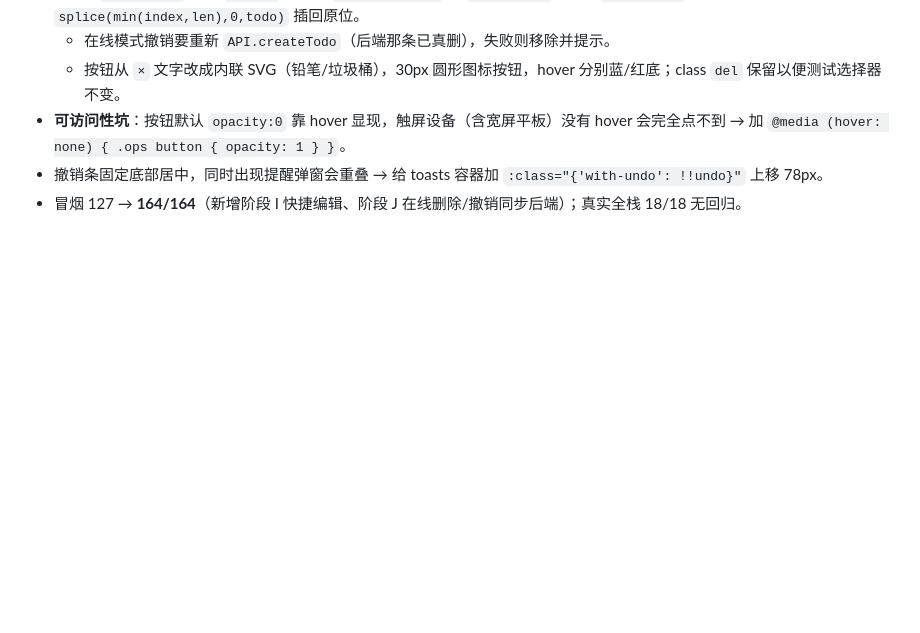
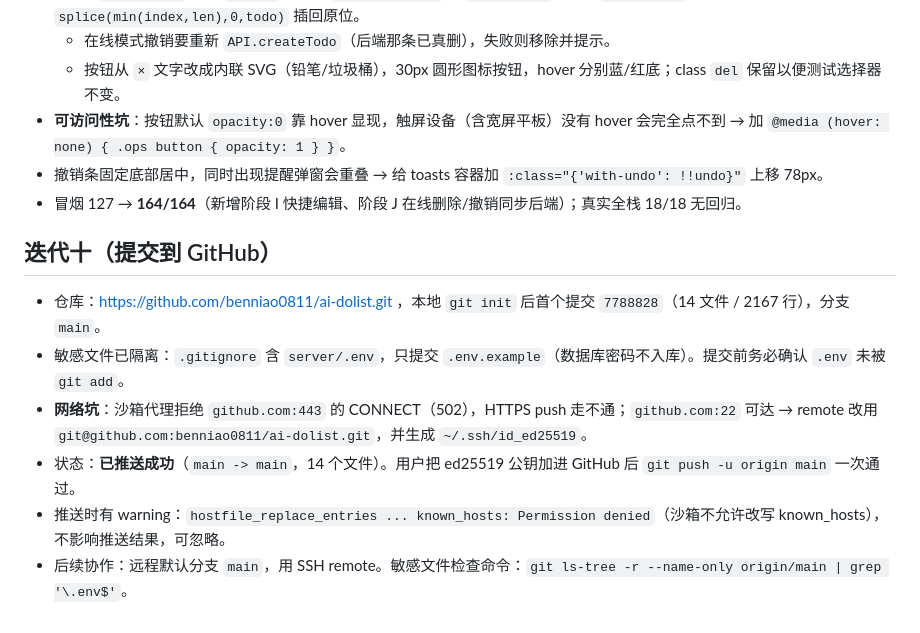
Before and after one commit to benniao0811/ai-dolist, a Markdown page: .workbuddy/memory/2026-09-22.md, the part around the change. GitHub-like rendering; blank space fills up the shorter version.

Commit message:
docs: 补充 Git 提交与 SSH 推送记录

```diff
--- a/.workbuddy/memory/2026-09-22.md
+++ b/.workbuddy/memory/2026-09-22.md
@@ -144,3 +144,12 @@
 - **可访问性坑**：按钮默认 `opacity:0` 靠 hover 显现，触屏设备（含宽屏平板）没有 hover 会完全点不到 → 加 `@media (hover: none) { .ops button { opacity: 1 } }`。
 - 撤销条固定底部居中，同时出现提醒弹窗会重叠 → 给 toasts 容器加 `:class="{'with-undo': !!undo}"` 上移 78px。
 - 冒烟 127 → **164/164**（新增阶段 I 快捷编辑、阶段 J 在线删除/撤销同步后端）；真实全栈 18/18 无回归。
+
+## 迭代十（提交到 GitHub）
+
+- 仓库：https://github.com/benniao0811/ai-dolist.git ，本地 `git init` 后首个提交 `7788828`（14 文件 / 2167 行），分支 `main`。
+- 敏感文件已隔离：`.gitignore` 含 `server/.env`，只提交 `.env.example`（数据库密码不入库）。提交前务必确认 `.env` 未被 `git add`。
+- **网络坑**：沙箱代理拒绝 `github.com:443` 的 CONNECT（502），HTTPS push 走不通；`github.com:22` 可达 → remote 改用 `git@github.com:benniao0811/ai-dolist.git`，并生成 `~/.ssh/id_ed25519`。
+- 状态：**已推送成功**（`main -> main`，14 个文件）。用户把 ed25519 公钥加进 GitHub 后 `git push -u origin main` 一次通过。
+- 推送时有 warning：`hostfile_replace_entries ... known_hosts: Permission denied`（沙箱不允许改写 known_hosts），不影响推送结果，可忽略。
+- 后续协作：远程默认分支 `main`，用 SSH remote。敏感文件检查命令：`git ls-tree -r --name-only origin/main | grep '\.env$'`。
```
